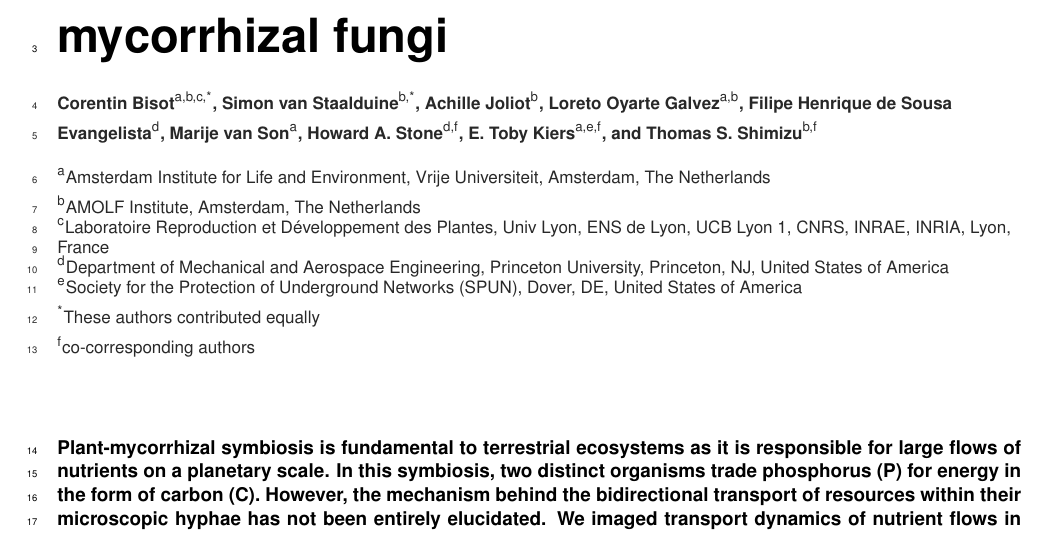
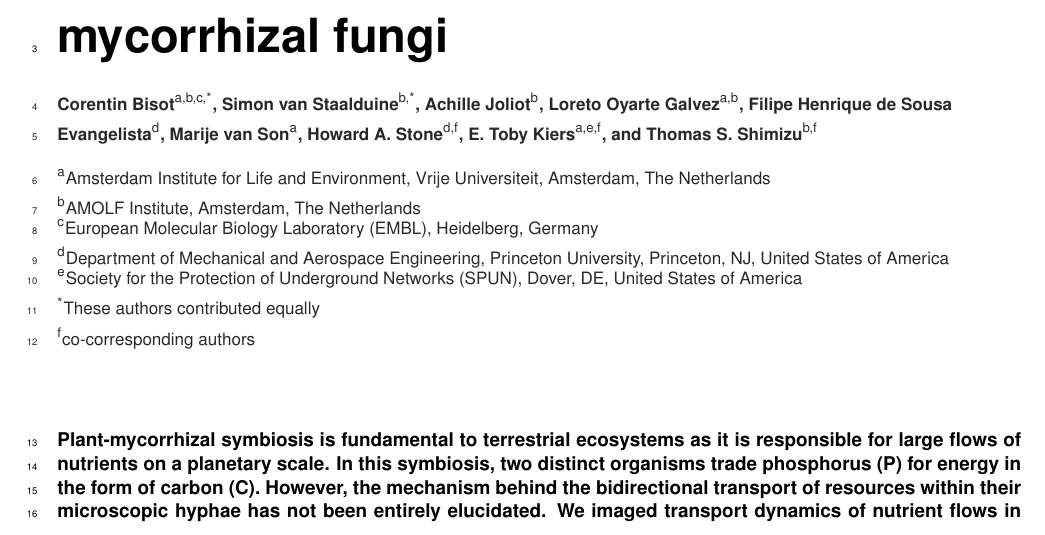
Before and after one commit to Staalduine/AMF_Transport, a LaTeX document (00_Article_Merge.tex, which reads 01_Article_MainText.tex): part of page 1 of 23, cut so that both start at the same text. Compiled offline with pdfLaTeX.

Commit message:
Author block: Corentin Bisot's affiliation c is now EMBL Heidelberg (was ENS de Lyon)
Co-Authored-By: Claude Opus 5.5 <noreply@anthropic.com>

```diff
--- a/01_Article_MainText.tex
+++ b/01_Article_MainText.tex
@@ -14,7 +14,7 @@
 
 \affil[a]{Amsterdam Institute for Life and Environment, Vrije Universiteit, Amsterdam, The Netherlands}
 \affil[b]{AMOLF Institute, Amsterdam, The Netherlands}
-\affil[c]{Laboratoire Reproduction et Développement des Plantes, Univ Lyon, ENS de Lyon, UCB Lyon 1, CNRS, INRAE, INRIA, Lyon, France}
+\affil[c]{European Molecular Biology Laboratory (EMBL), Heidelberg, Germany}
 \affil[d]{Department of Mechanical and Aerospace Engineering, Princeton University, Princeton, NJ, United States of America}
 \affil[e]{Society for the Protection of Underground Networks (SPUN), Dover, DE, United States of America}
 \affil[*]{These authors contributed equally}
```
